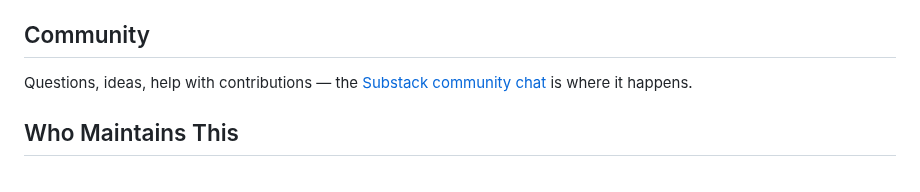
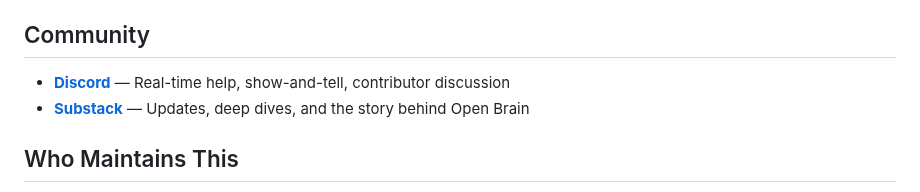
Before and after one commit to lucifer/OB1, a Markdown page: README.md, the part around the change. Rendered like a GitHub page.

Commit message:
Add Discord community link to README, CONTRIBUTING, and Getting Started

```diff
--- a/README.md
+++ b/README.md
@@ -104,7 +104,8 @@ Read [CONTRIBUTING.md](CONTRIBUTING.md) for the full details. The short version:
 
 ## Community
 
-Questions, ideas, help with contributions — the [Substack community chat](https://natesnewsletter.substack.com/) is where it happens.
+- **[Discord](https://discord.gg/Cgh9WJEkeG)** — Real-time help, show-and-tell, contributor discussion
+- **[Substack](https://natesnewsletter.substack.com/)** — Updates, deep dives, and the story behind Open Brain
 
 ## Who Maintains This
 
```
Also changed, not shown: CONTRIBUTING.md (+1 -1 lines), docs/01-getting-started.md (+2 -0 lines).
